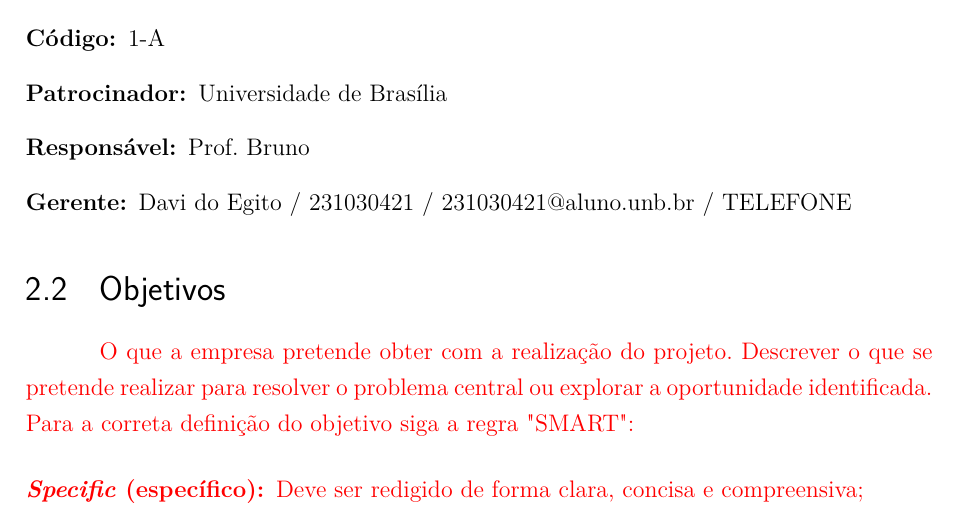
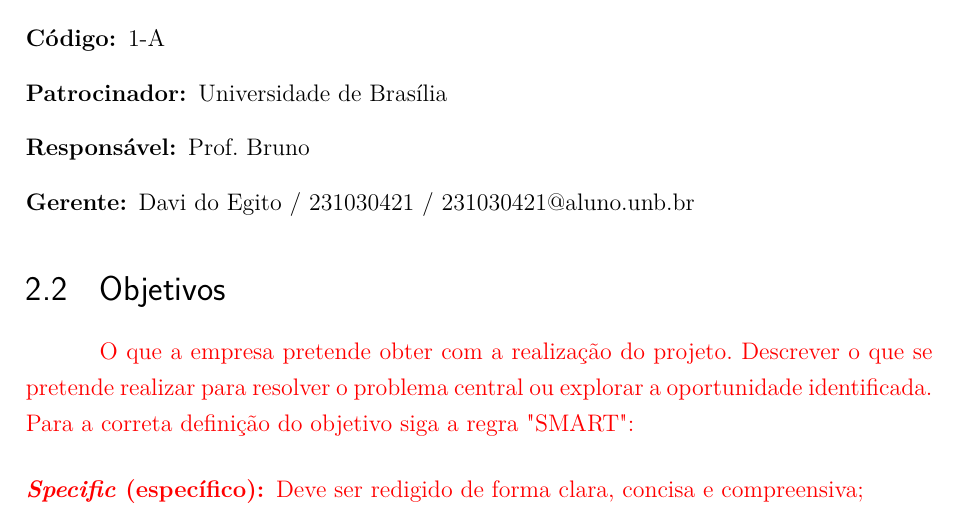
Before and after one commit to fcte-pi1/2026.1_PI1_Grupo01_Bruno, a LaTeX thesis (docs/relatorio/relatorio.tex, which reads docs/relatorio/editaveis/04_termodeaberturadoprojeto.tex): part of page 12 of 33, cut so that both start at the same text. Compiled offline with pdfLaTeX.

Commit message:
docs: remoção de telefone dos dados do gerente tal qual acordado junto com o prof responsável!

```diff
--- a/docs/relatorio/editaveis/04_termodeaberturadoprojeto.tex
+++ b/docs/relatorio/editaveis/04_termodeaberturadoprojeto.tex
@@ -9,7 +9,7 @@
     \item [Código:] 1-A
     \item [Patrocinador:] Universidade de Brasília
     \item [Responsável:] Prof. Bruno
-    \item [Gerente:] Davi do Egito / 231030421 / 231030421@aluno.unb.br / TELEFONE
+    \item [Gerente:] Davi do Egito / 231030421 / 231030421@aluno.unb.br
 \end{description}
 
 \section{Objetivos}
```
